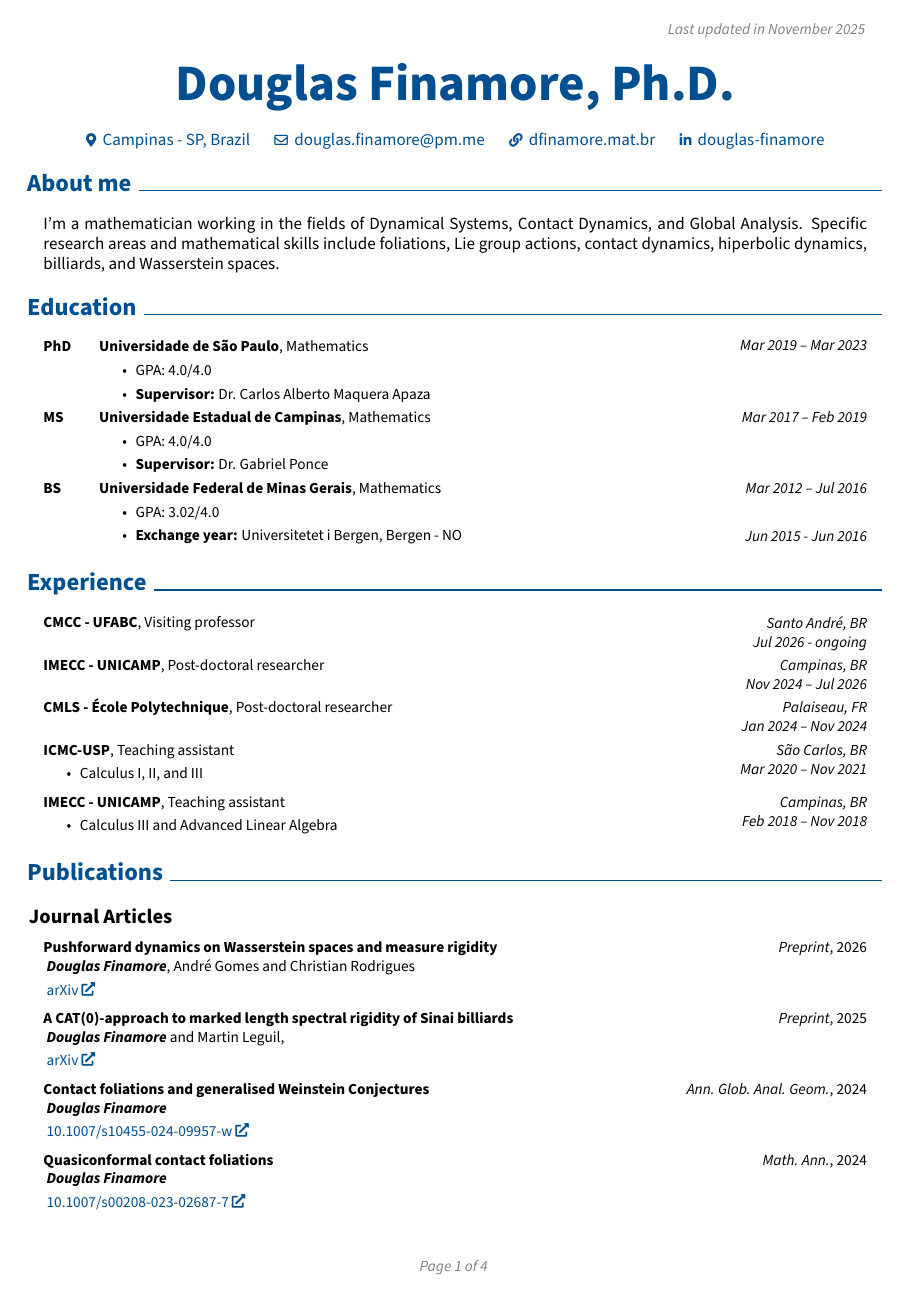
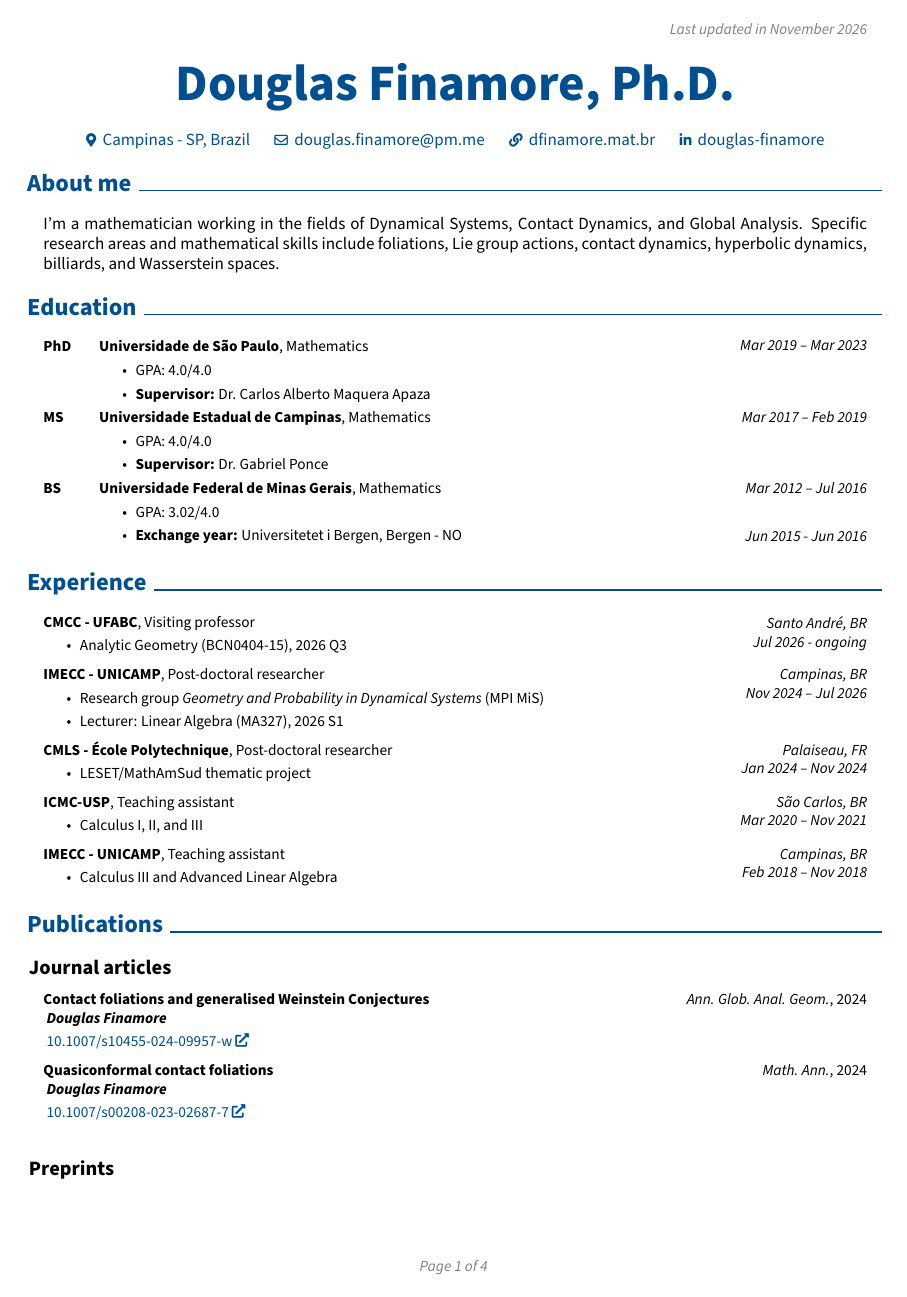
Before and after one commit to douglasfinamore/douglasfinamore.github.io, a LaTeX CV (assets/files/cv.tex): page 1 of 4. Compiled offline with pdfLaTeX.

Commit message:
Update CV (November 2026)
Add UFABC and UNICAMP teaching, IME-USP talk, refereeing and post-doc details; split published articles from preprints; fix typos and the MPI MiS grant name.

Co-Authored-By: Claude Opus 5.5 (1M context) <noreply@anthropic.com>

```diff
--- a/assets/files/cv.tex
+++ b/assets/files/cv.tex
@@ -160,7 +160,7 @@
         \LenToUnit{\paperwidth-2 cm-0.3cm+0.05cm},
         \LenToUnit{\paperheight-1.0 cm}
     ){\vtop{{\null}\makebox[0pt][c]{
-        \small\color{gray}\textit{Last updated in November 2025}\hspace{\widthof{Last updated in September 2026}}
+        \small\color{gray}\textit{Last updated in November 2026}\hspace{\widthof{Last updated in November 2026}}
     }}}%
   }%
 }%
@@ -206,7 +206,7 @@
 
     \section{About me}
     \begin{onecolentry}
-        I'm a mathematician working in the fields of Dynamical Systems, Contact Dynamics, and Global Analysis. Specific research areas and mathematical skills include foliations, Lie group actions, contact dynamics, hiperbolic dynamics, billiards, and Wasserstein spaces.
+        I'm a mathematician working in the fields of Dynamical Systems, Contact Dynamics, and Global Analysis. Specific research areas and mathematical skills include foliations, Lie group actions, contact dynamics, hyperbolic dynamics, billiards, and Wasserstein spaces.
     \end{onecolentry}
 
     \section{Education}
@@ -238,14 +238,24 @@
 
     \begin{twocolentry}{\textit{Santo André, BR \\ Jul 2026 - ongoing}}
         \textbf{CMCC - UFABC}, Visiting professor
+        \begin{highlights}
+            \item Analytic Geometry (BCN0404-15), 2026 Q3
+        \end{highlights}
     \end{twocolentry} \vspace{0.1cm}
 
     \begin{twocolentry}{\textit{Campinas, BR \\ Nov 2024 – Jul 2026}}
         \textbf{IMECC - UNICAMP}, Post-doctoral researcher
+        \begin{highlights}
+            \item Research group \textit{Geometry and Probability in Dynamical Systems} (MPI MiS)
+            \item Lecturer: Linear Algebra (MA327), 2026 S1
+        \end{highlights}
     \end{twocolentry} \vspace{0.1cm}
 
     \begin{twocolentry}{\textit{Palaiseau, FR \\ Jan 2024 – Nov 2024}}
         \textbf{CMLS - École Polytechnique}, Post-doctoral researcher
+        \begin{highlights}
+            \item LESET/MathAmSud thematic project
+        \end{highlights}
     \end{twocolentry} \vspace{0.1cm}
 
     \begin{twocolentry}{\textit{São Carlos, BR \\ Mar 2020 – Nov 2021}}
@@ -263,26 +273,7 @@
     \end{twocolentry}
 
     \section{Publications}
-    \subsection{Journal Articles}
-        \begin{twocolentry}{\textit{Preprint}, 2026}
-        \textbf{Pushforward dynamics on Wasserstein spaces and measure rigidity }
-        \\ \vspace{0.10 cm}
-        \mbox{\textbf{\textit{Douglas Finamore}}},
-        \mbox{André Gomes} and
-        \mbox{Christian Rodrigues}
-        \\ \vspace{0.10 cm}
-        \href{https://arxiv.org/abs/2609.00451}{arXiv}
-    \end{twocolentry} \vspace{0.1cm}
-
-    \begin{twocolentry}{\textit{Preprint}, 2025}
-        \textbf{A CAT(0)-approach to marked length spectral rigidity of Sinai billiards}
-        \\ \vspace{0.10 cm}
-        \mbox{\textbf{\textit{Douglas Finamore}}} and
-        \mbox{Martin Leguil},
-        \\ \vspace{0.10 cm}
-        \href{https://arxiv.org/abs/2510.18983}{arXiv}
-    \end{twocolentry} \vspace{0.1cm}
-
+    \subsection{Journal articles}
     \begin{twocolentry}{\textit{Ann. Glob. Anal. Geom.}, 2024}
         \textbf{Contact foliations and generalised Weinstein Conjectures}
         \\ \vspace{0.10 cm}
@@ -297,3 +288,7 @@
         \mbox{\textbf{\textit{Douglas Finamore}}}
         \\ \vspace{0.10 cm}
         \href{https://doi.org/10.1007/s00208-023-02687-7}{10.1007/s00208-023-02687-7}
+    \end{twocolentry} \vspace{0.1cm}
+
+    \subsection{Preprints}
+        \begin{twocolentry}{\textit{Preprint}, 2026}
```
Also changed, not shown: assets/files/cv.pdf, assets/files/cv.tex (33 more changed lines).
